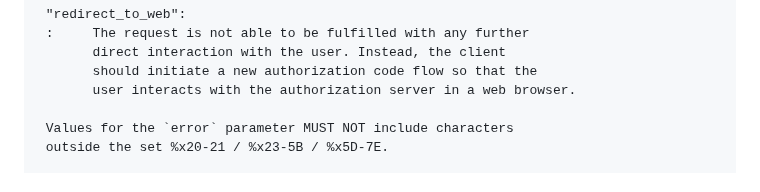
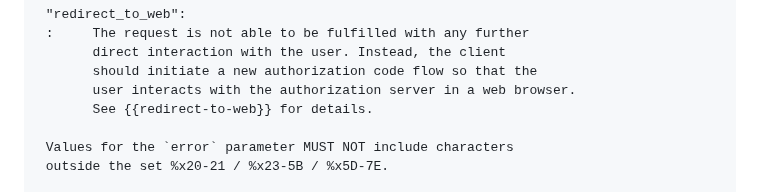
Before and after one commit to oauth-wg/oauth-first-party-apps, a Markdown page: draft-parecki-oauth-first-party-apps.md, the part around the change. Rendered like a GitHub page.

Commit message:
add reference to redirect to web section
closes #73

```diff
--- a/draft-parecki-oauth-first-party-apps.md
+++ b/draft-parecki-oauth-first-party-apps.md
@@ -375,6 +375,7 @@ parameters with the response:
            direct interaction with the user. Instead, the client
            should initiate a new authorization code flow so that the
            user interacts with the authorization server in a web browser.
+           See {{redirect-to-web}} for details.
 
      Values for the `error` parameter MUST NOT include characters
      outside the set %x20-21 / %x23-5B / %x5D-7E.
```
